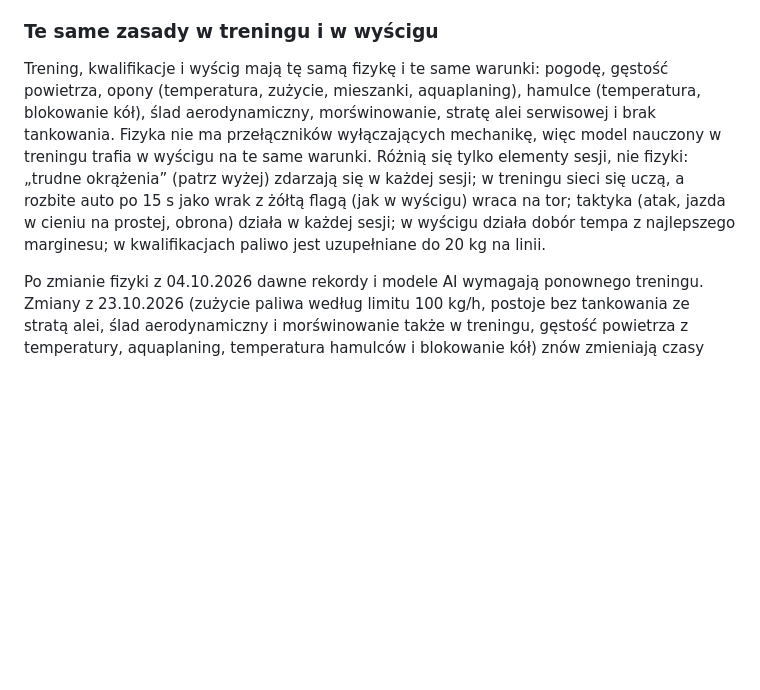
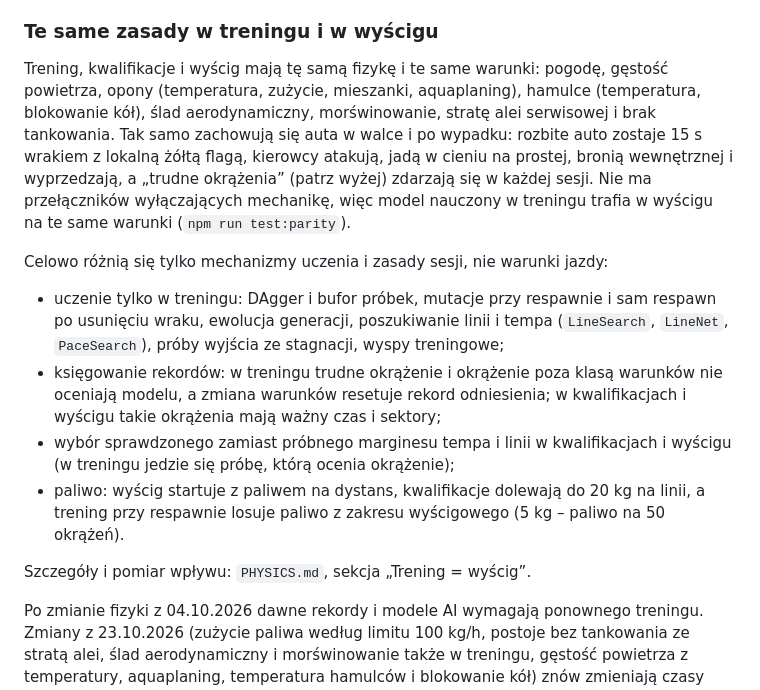
Before and after one commit to krzysztofbojko/f1simai, a Markdown page: README.md, the part around the change. Drawn GitHub-style; blank space fills up the shorter version.

```diff
--- a/README.md
+++ b/README.md
@@ -48,7 +48,15 @@ To model hybrydowy do gry: jednoślad z kątami znoszenia, dynamiczne zawieszeni
 
 ### Te same zasady w treningu i w wyścigu
 
-Trening, kwalifikacje i wyścig mają tę samą fizykę i te same warunki: pogodę, gęstość powietrza, opony (temperatura, zużycie, mieszanki, aquaplaning), hamulce (temperatura, blokowanie kół), ślad aerodynamiczny, morświnowanie, stratę alei serwisowej i brak tankowania. Fizyka nie ma przełączników wyłączających mechanikę, więc model nauczony w treningu trafia w wyścigu na te same warunki. Różnią się tylko elementy sesji, nie fizyki: „trudne okrążenia” (patrz wyżej) zdarzają się w każdej sesji; w treningu sieci się uczą, a rozbite auto po 15 s jako wrak z żółtą flagą (jak w wyścigu) wraca na tor; taktyka (atak, jazda w cieniu na prostej, obrona) działa w każdej sesji; w wyścigu działa dobór tempa z najlepszego marginesu; w kwalifikacjach paliwo jest uzupełniane do 20 kg na linii.
+Trening, kwalifikacje i wyścig mają tę samą fizykę i te same warunki: pogodę, gęstość powietrza, opony (temperatura, zużycie, mieszanki, aquaplaning), hamulce (temperatura, blokowanie kół), ślad aerodynamiczny, morświnowanie, stratę alei serwisowej i brak tankowania. Tak samo zachowują się auta w walce i po wypadku: rozbite auto zostaje 15 s wrakiem z lokalną żółtą flagą, kierowcy atakują, jadą w cieniu na prostej, bronią wewnętrznej i wyprzedzają, a „trudne okrążenia” (patrz wyżej) zdarzają się w każdej sesji. Nie ma przełączników wyłączających mechanikę, więc model nauczony w treningu trafia w wyścigu na te same warunki (`npm run test:parity`).
+
+Celowo różnią się tylko mechanizmy uczenia i zasady sesji, nie warunki jazdy:
+- uczenie tylko w treningu: DAgger i bufor próbek, mutacje przy respawnie i sam respawn po usunięciu wraku, ewolucja generacji, poszukiwanie linii i tempa (`LineSearch`, `LineNet`, `PaceSearch`), próby wyjścia ze stagnacji, wyspy treningowe;
+- księgowanie rekordów: w treningu trudne okrążenie i okrążenie poza klasą warunków nie oceniają modelu, a zmiana warunków resetuje rekord odniesienia; w kwalifikacjach i wyścigu takie okrążenia mają ważny czas i sektory;
+- wybór sprawdzonego zamiast próbnego marginesu tempa i linii w kwalifikacjach i wyścigu (w treningu jedzie się próbę, którą ocenia okrążenie);
+- paliwo: wyścig startuje z paliwem na dystans, kwalifikacje dolewają do 20 kg na linii, a trening przy respawnie losuje paliwo z zakresu wyścigowego (5 kg – paliwo na 50 okrążeń).
+
+Szczegóły i pomiar wpływu: `PHYSICS.md`, sekcja „Trening = wyścig”.
 
 Po zmianie fizyki z 04.10.2026 dawne rekordy i modele AI wymagają ponownego treningu. Zmiany z 23.10.2026 (zużycie paliwa według limitu 100 kg/h, postoje bez tankowania ze stratą alei, ślad aerodynamiczny i morświnowanie także w treningu, gęstość powietrza z temperatury, aquaplaning, temperatura hamulców i blokowanie kół) znów zmieniają czasy okrążeń i przebieg treningu, więc dawne rekordy nie są porównywalne. Układ wejść sieci się nie zmienił, więc zapisane modele się wczytują, ale warto je douczyć. Zmiana ERS na regulamin 2026 (13.10.2026) ponownie zmienia czasy okrążeń, więc dawne rekordy nie są porównywalne. Pliki modeli z 10 kierowcami nadal się wczytują: drugi kierowca zespołu dostaje lekko zmutowaną kopię sieci partnera. Droga hamowania i czasy okrążeń zmieniły się wraz z poprawą limitów tarcia i skali drogi.
 
```
Also changed, not shown: PHYSICS.md (+18 -0 lines).
